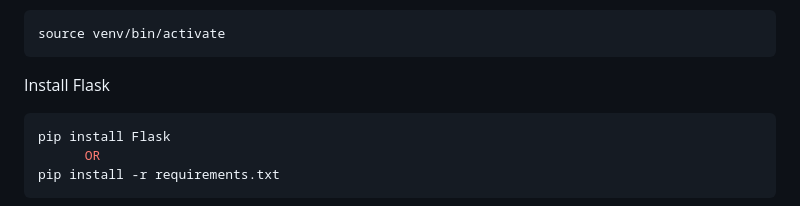
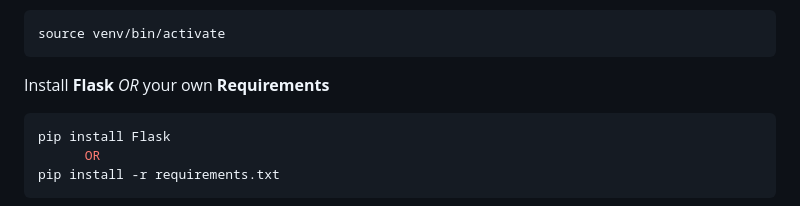
Before and after one commit to Prathameshv07/Plagiaism-Detection-using-ML-Project, a Markdown page: aws-beast-for-nginx-and-gunicorn.md, the part around the change. GitHub-like rendering.

````diff
--- a/aws-beast-for-nginx-and-gunicorn.md
+++ b/aws-beast-for-nginx-and-gunicorn.md
@@ -26,7 +26,7 @@ Activate the virtual environment
 ```bash
 source venv/bin/activate
 ```
-Install Flask
+Install **Flask** _OR_ your own **Requirements**
 ```bash
 pip install Flask
       OR
````
